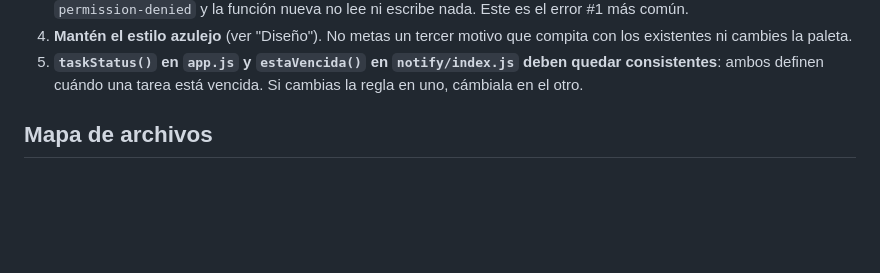
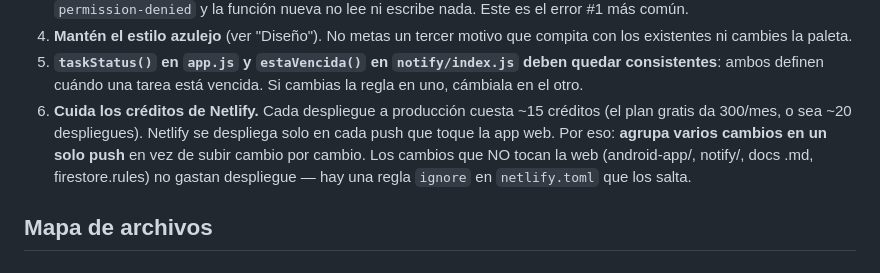
Before and after one commit to taniaeslava/quejuicio, a Markdown page: CLAUDE.md, the part around the change. Rendered like a GitHub page; blank space fills up the shorter version.

Commit message:
CLAUDE.md: nota sobre agrupar cambios para cuidar los créditos de Netlify

```diff
--- a/CLAUDE.md
+++ b/CLAUDE.md
@@ -32,6 +32,12 @@ por Firestore. Para el "qué y por qué" en lenguaje humano, ver
 5. **`taskStatus()` en `app.js` y `estaVencida()` en `notify/index.js` deben
    quedar consistentes**: ambos definen cuándo una tarea está vencida. Si
    cambias la regla en uno, cámbiala en el otro.
+6. **Cuida los créditos de Netlify.** Cada despliegue a producción cuesta ~15
+   créditos (el plan gratis da 300/mes, o sea ~20 despliegues). Netlify se
+   despliega solo en cada push que toque la app web. Por eso: **agrupa varios
+   cambios en un solo push** en vez de subir cambio por cambio. Los cambios que
+   NO tocan la web (android-app/, notify/, docs .md, firestore.rules) no gastan
+   despliegue — hay una regla `ignore` en `netlify.toml` que los salta.
 
 ## Mapa de archivos
 
```
